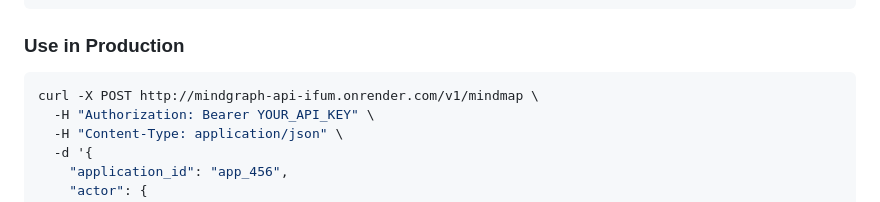
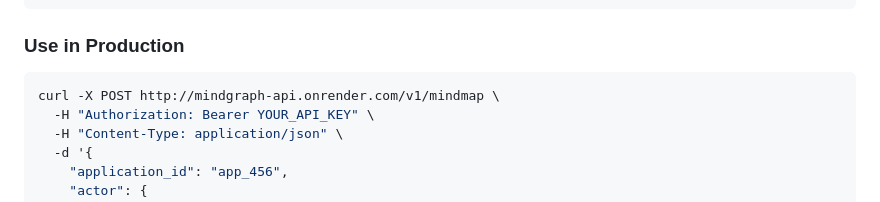
Before and after one commit to Pr4shant/Mind-Mapping-API, a Markdown page: README.md, the part around the change. GitHub-like rendering.

Commit message:
Update README with API details and usage example

````diff
--- a/README.md
+++ b/README.md
@@ -56,7 +56,7 @@ The endpoint implements exactly what you requested:
 
 ### Use in Production
 ```bash
-curl -X POST http://mindgraph-api-ifum.onrender.com/v1/mindmap \
+curl -X POST http://mindgraph-api.onrender.com/v1/mindmap \
   -H "Authorization: Bearer YOUR_API_KEY" \
   -H "Content-Type: application/json" \
   -d '{
````
